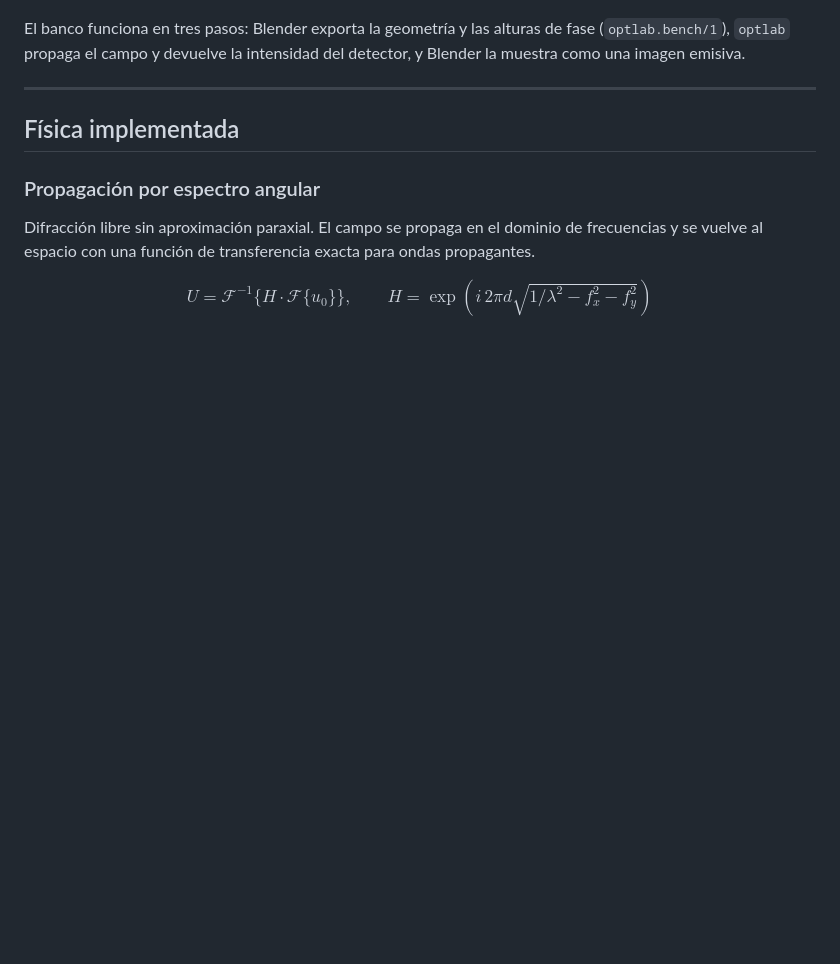
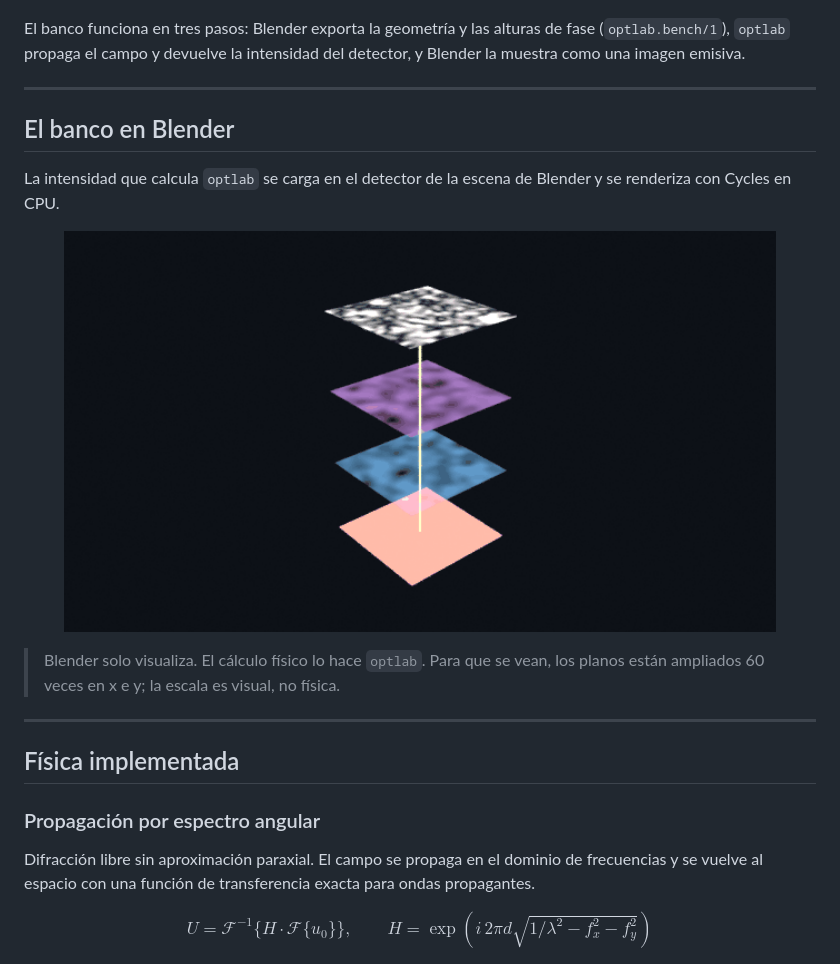
Before and after one commit to Agnuxo1/Neuro3D-Lab, a Markdown page: README.md, the part around the change. Drawn GitHub-style; pictures changed too: docs/img/blender_bench.gif (added); blank space fills up the shorter version.

```diff
--- a/README.md
+++ b/README.md
@@ -25,6 +25,18 @@ Cada resultado tiene un **contrato preregistrado**: los umbrales se fijan antes
 </p>
 
 El banco funciona en tres pasos: Blender exporta la geometría y las alturas de fase (`optlab.bench/1`), `optlab` propaga el campo y devuelve la intensidad del detector, y Blender la muestra como una imagen emisiva.
+
+---
+
+## El banco en Blender
+
+La intensidad que calcula `optlab` se carga en el detector de la escena de Blender y se renderiza con Cycles en CPU.
+
+<p align="center">
+  <img src="docs/img/blender_bench.gif" alt="Banco óptico renderizado en Blender: fuente, dos capas de fase y detector con la intensidad calculada" width="90%">
+</p>
+
+> Blender solo visualiza. El cálculo físico lo hace `optlab`. Para que se vean, los planos están ampliados 60 veces en x e y; la escala es visual, no física.
 
 ---
 
```
Also changed, not shown: 1 other file.
